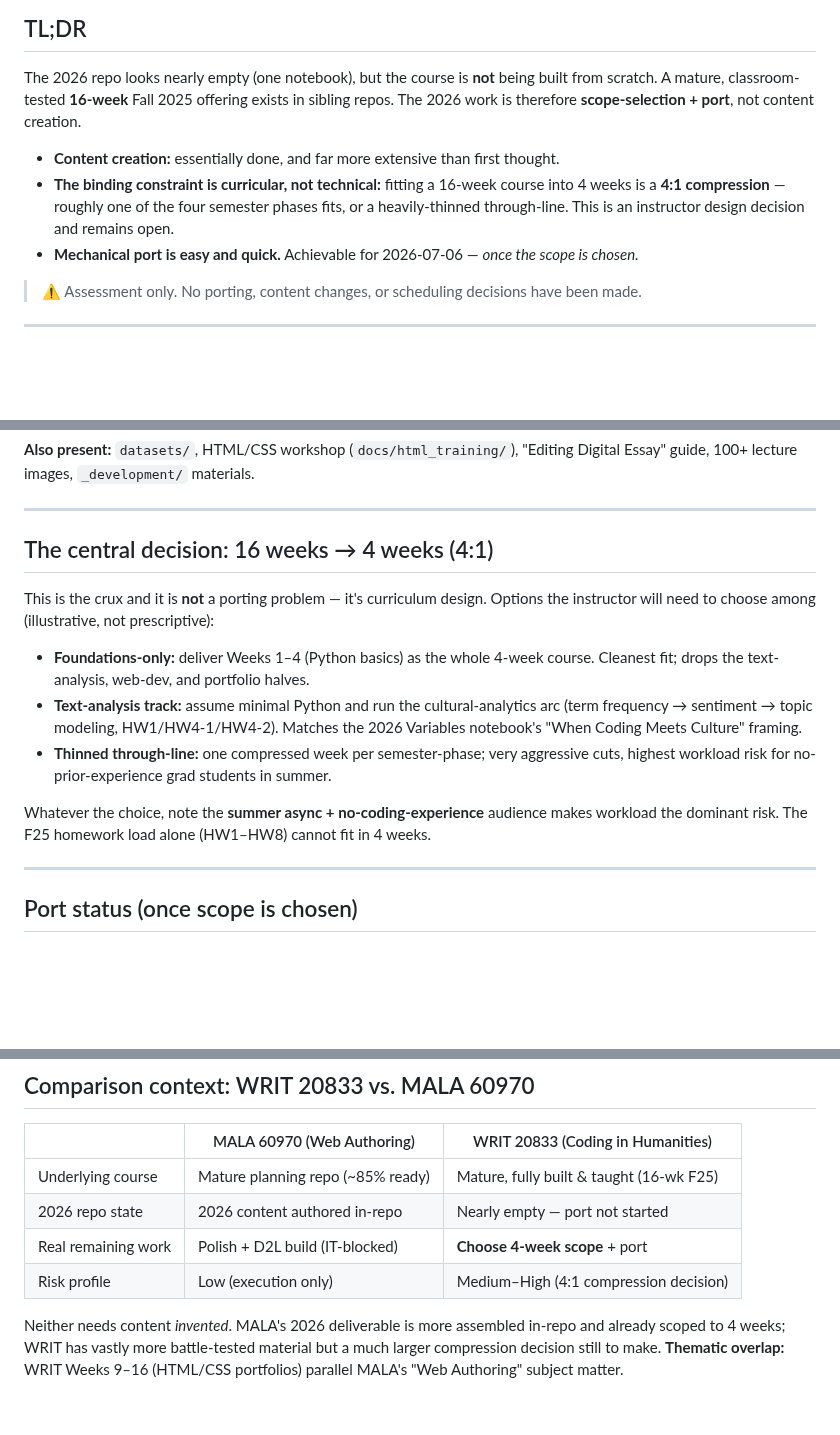
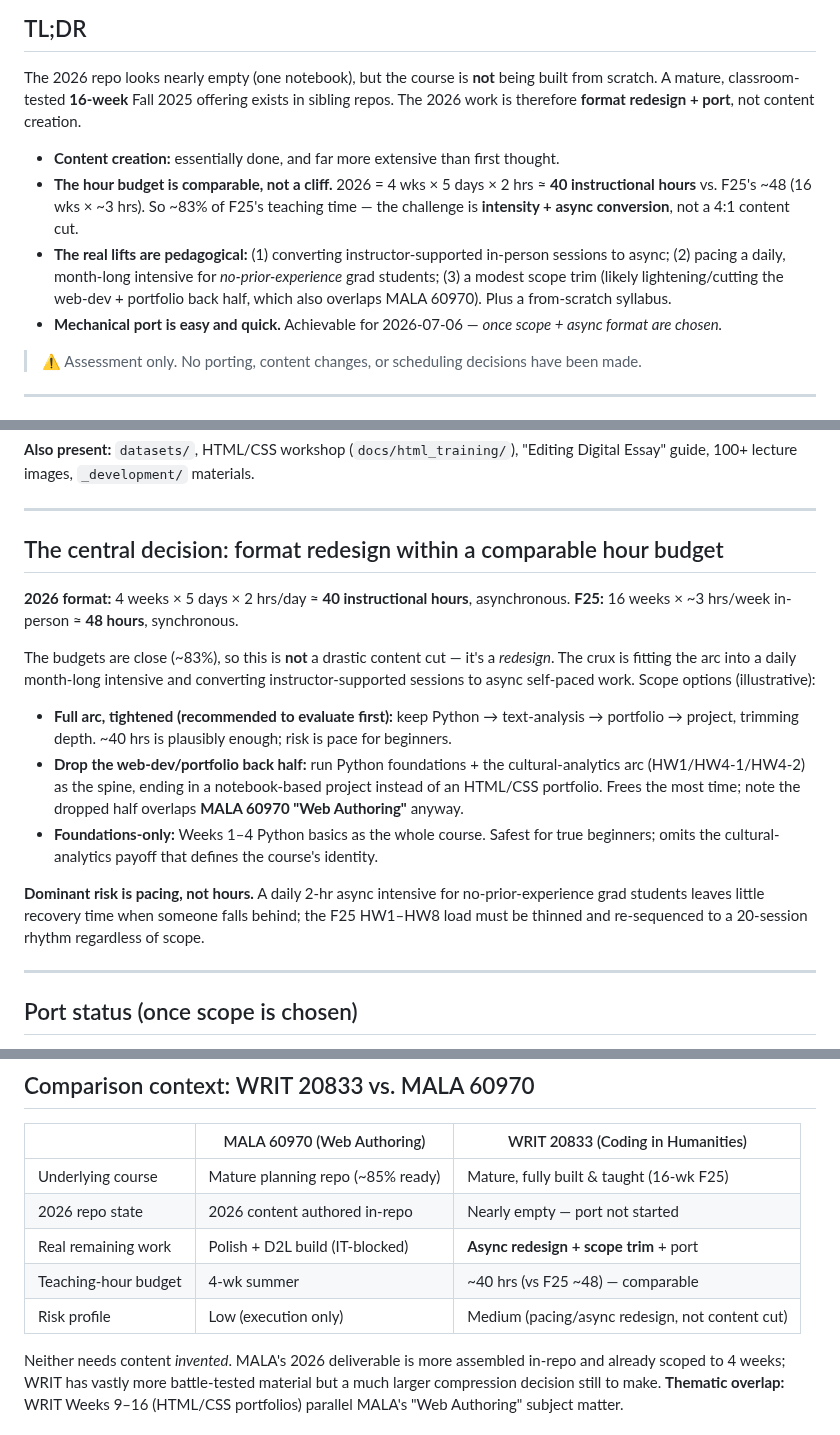
Before and after one commit to TCU-DCDA/WRIT20833_2026, a Markdown page: PORT_ASSESSMENT_2026.md, 3 parts joined by grey strips. GitHub-like rendering; blank space fills up the shorter version.

Commit message:
Reframe compression analysis with actual hour budget
2026 = 4wk x 5days x 2hrs ~= 40 instructional hours vs F25's ~48 (~83%).
Corrects the earlier 'fit one of four phases' framing: this is a format
redesign (intensity + async conversion + modest scope trim), not a 4:1
content cut. Risk downgraded Medium-High -> Medium.

```diff
--- a/PORT_ASSESSMENT_2026.md
+++ b/PORT_ASSESSMENT_2026.md
@@ -18,14 +18,17 @@
 
 The 2026 repo looks nearly empty (one notebook), but the course is **not** being built
 from scratch. A mature, classroom-tested **16-week** Fall 2025 offering exists in
-sibling repos. The 2026 work is therefore **scope-selection + port**, not content
-creation.
+sibling repos. The 2026 work is therefore **format redesign + port**, not content creation.
 
 - **Content creation:** essentially done, and far more extensive than first thought.
-- **The binding constraint is curricular, not technical:** fitting a 16-week course
-  into 4 weeks is a **4:1 compression** — roughly one of the four semester phases fits,
-  or a heavily-thinned through-line. This is an instructor design decision and remains open.
-- **Mechanical port is easy and quick.** Achievable for 2026-07-06 — *once the scope is chosen.*
+- **The hour budget is comparable, not a cliff.** 2026 = 4 wks × 5 days × 2 hrs ≈ **40
+  instructional hours** vs. F25's ~48 (16 wks × ~3 hrs). So ~83% of F25's teaching time —
+  the challenge is **intensity + async conversion**, not a 4:1 content cut.
+- **The real lifts are pedagogical:** (1) converting instructor-supported in-person sessions
+  to async; (2) pacing a daily, month-long intensive for *no-prior-experience* grad students;
+  (3) a modest scope trim (likely lightening/cutting the web-dev + portfolio back half, which
+  also overlaps MALA 60970). Plus a from-scratch syllabus.
+- **Mechanical port is easy and quick.** Achievable for 2026-07-06 — *once scope + async format are chosen.*
 
 > ⚠️ Assessment only. No porting, content changes, or scheduling decisions have been made.
 
@@ -103,21 +106,27 @@ files are code-along practice notebooks, not graded homework.*
 
 ---
 
-## The central decision: 16 weeks → 4 weeks (4:1)
+## The central decision: format redesign within a comparable hour budget
 
-This is the crux and it is **not** a porting problem — it's curriculum design. Options
-the instructor will need to choose among (illustrative, not prescriptive):
+**2026 format:** 4 weeks × 5 days × 2 hrs/day ≈ **40 instructional hours**, asynchronous.
+**F25:** 16 weeks × ~3 hrs/week in-person ≈ **48 hours**, synchronous.
 
-- **Foundations-only:** deliver Weeks 1–4 (Python basics) as the whole 4-week course.
-  Cleanest fit; drops the text-analysis, web-dev, and portfolio halves.
-- **Text-analysis track:** assume minimal Python and run the cultural-analytics arc
-  (term frequency → sentiment → topic modeling, HW1/HW4-1/HW4-2). Matches the 2026
-  Variables notebook's "When Coding Meets Culture" framing.
-- **Thinned through-line:** one compressed week per semester-phase; very aggressive cuts,
-  highest workload risk for no-prior-experience grad students in summer.
+The budgets are close (~83%), so this is **not** a drastic content cut — it's a *redesign*.
+The crux is fitting the arc into a daily month-long intensive and converting
+instructor-supported sessions to async self-paced work. Scope options (illustrative):
 
-Whatever the choice, note the **summer async + no-coding-experience** audience makes
-workload the dominant risk. The F25 homework load alone (HW1–HW8) cannot fit in 4 weeks.
+- **Full arc, tightened (recommended to evaluate first):** keep Python → text-analysis →
+  portfolio → project, trimming depth. ~40 hrs is plausibly enough; risk is pace for beginners.
+- **Drop the web-dev/portfolio back half:** run Python foundations + the cultural-analytics
+  arc (HW1/HW4-1/HW4-2) as the spine, ending in a notebook-based project instead of an
+  HTML/CSS portfolio. Frees the most time; note the dropped half overlaps **MALA 60970
+  "Web Authoring"** anyway.
+- **Foundations-only:** Weeks 1–4 Python basics as the whole course. Safest for true
+  beginners; omits the cultural-analytics payoff that defines the course's identity.
+
+**Dominant risk is pacing, not hours.** A daily 2-hr async intensive for no-prior-experience
+grad students leaves little recovery time when someone falls behind; the F25 HW1–HW8 load
+must be thinned and re-sequenced to a 20-session rhythm regardless of scope.
 
 ---
 
@@ -173,8 +182,9 @@ Additional facts confirmed by cloning `WRIT20833_2025`:
 |---|---|---|
 | Underlying course | Mature planning repo (~85% ready) | Mature, fully built & taught (16-wk F25) |
 | 2026 repo state | 2026 content authored in-repo | Nearly empty — port not started |
-| Real remaining work | Polish + D2L build (IT-blocked) | **Choose 4-week scope** + port |
-| Risk profile | Low (execution only) | Medium–High (4:1 compression decision) |
+| Real remaining work | Polish + D2L build (IT-blocked) | **Async redesign + scope trim** + port |
+| Teaching-hour budget | 4-wk summer | ~40 hrs (vs F25 ~48) — comparable |
+| Risk profile | Low (execution only) | Medium (pacing/async redesign, not content cut) |
 
 Neither needs content *invented*. MALA's 2026 deliverable is more assembled in-repo and
 already scoped to 4 weeks; WRIT has vastly more battle-tested material but a much larger
```
